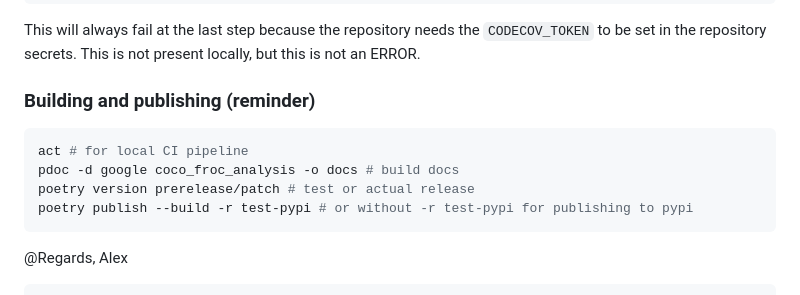
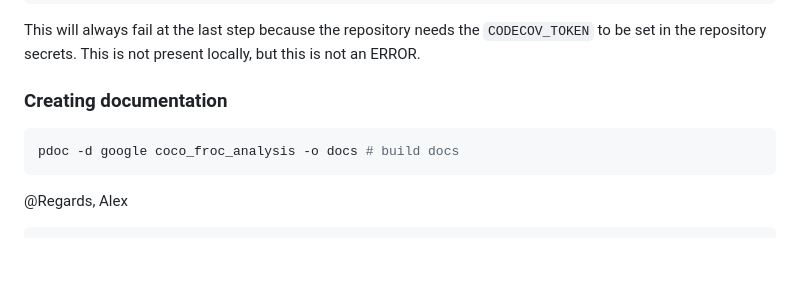
Before and after one commit to qbeer/coco-froc-analysis, a Markdown page: README.md, the part around the change. Rendered like a GitHub page; blank space fills up the shorter version.

````diff
--- a/README.md
+++ b/README.md
@@ -176,13 +176,10 @@ act
 
 This will always fail at the last step because the repository needs the `CODECOV_TOKEN` to be set in the repository secrets. This is not present locally, but this is not an ERROR.
 
-### Building and publishing (reminder)
+### Creating documentation
 
 ```bash
-act # for local CI pipeline
 pdoc -d google coco_froc_analysis -o docs # build docs
-poetry version prerelease/patch # test or actual release
-poetry publish --build -r test-pypi # or without -r test-pypi for publishing to pypi
 ```
 
 @Regards, Alex
````
